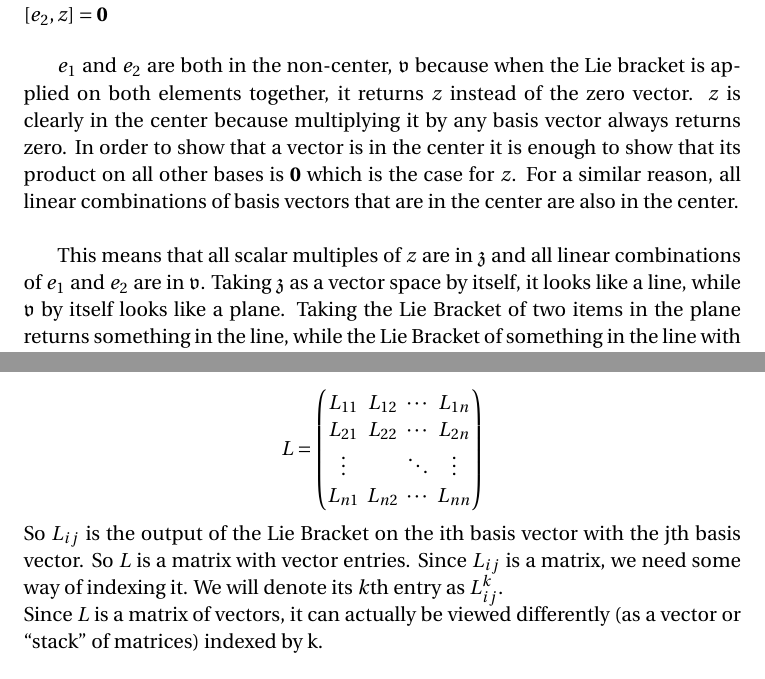
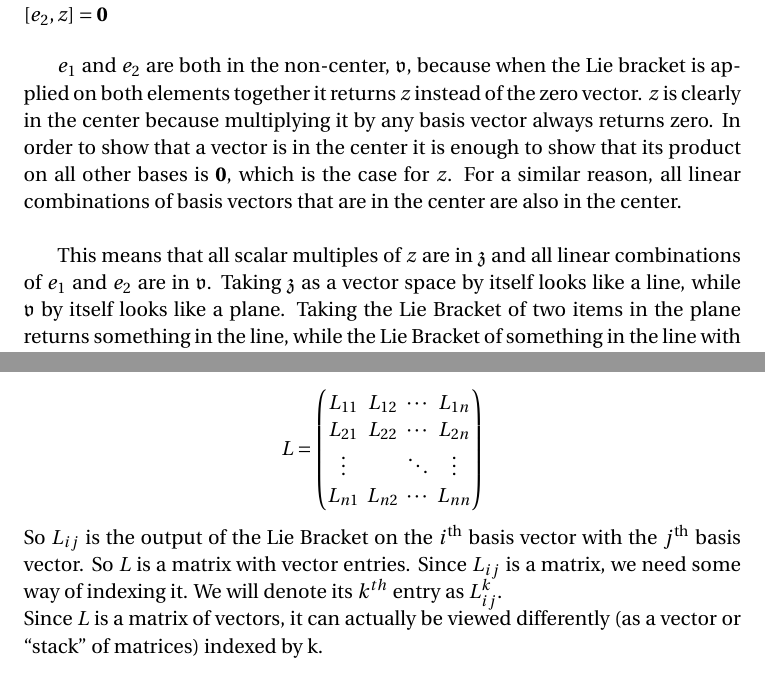
Before and after one commit to csaroff/Lie-Algebras-Capstone-Paper, a LaTeX document (Capstone_Paper.tex): two parts of pages 4 and 6 of 11, joined at a grey line, cut so that both start at the same text. Compiled offline with pdfLaTeX.

Commit message:
Minor grammatic changes

```diff
--- a/Capstone_Paper.tex
+++ b/Capstone_Paper.tex
@@ -273,17 +273,17 @@ nilpotent.
     \\$[e_2, z] = \zvec$
 \end{example}
 
-$e_1$ and $e_2$ are both in the non-center, $\fv$ because when the Lie bracket
-is applied on both elements together, it returns $z$ instead of the zero
+$e_1$ and $e_2$ are both in the non-center, $\fv$, because when the Lie bracket
+is applied on both elements together it returns $z$ instead of the zero
 vector.  $z$ is clearly in the center because multiplying it by any basis
 vector always returns zero.  In order to show that a vector is in the center
-it is enough to show that its product on all other bases is $\zvec$ which is
+it is enough to show that its product on all other bases is $\zvec$, which is
 the case for $z$.  For a similar reason, all linear combinations of basis
 vectors that are in the center are also in the center.\\
 
 This means that all scalar multiples of $z$ are in $\fz$ and all linear
 combinations of $e_1$ and $e_2$ are in $\fv$. Taking $\fz$ as a vector space
-by itself, it looks like a line, while $\fv$ by itself looks like a plane.
+by itself looks like a line, while $\fv$ by itself looks like a plane.
 Taking the Lie Bracket of two items in the plane returns something in the
 line, while the Lie Bracket of something in the line with anything returns
 the zero vector.
@@ -371,11 +371,11 @@ $$
     L_{n1} & L_{n2} & \cdots & L_{nn}
 \end{pmatrix}
 $$
-So $L_{ij}$ is the output of the Lie Bracket on the ith basis vector with the
-jth basis vector.
+So $L_{ij}$ is the output of the Lie Bracket on the $i^{\text{th}}$ basis vector with the
+$j^{\text{th}}$ basis vector.
 So $L$ is a matrix with vector entries.
 Since $L_{ij}$ is a matrix, we need some way of indexing it.
-We will denote its $k$th entry as $L_{ij}^k$.
+We will denote its $k^{th}$ entry as $L_{ij}^k$.
 \\
 Since $L$ is a matrix of vectors, it can actually be viewed differently (as a
 vector or ``stack'' of matrices) indexed by k.
```
Also changed, not shown: Capstone_Paper.tex (16 more changed lines).
